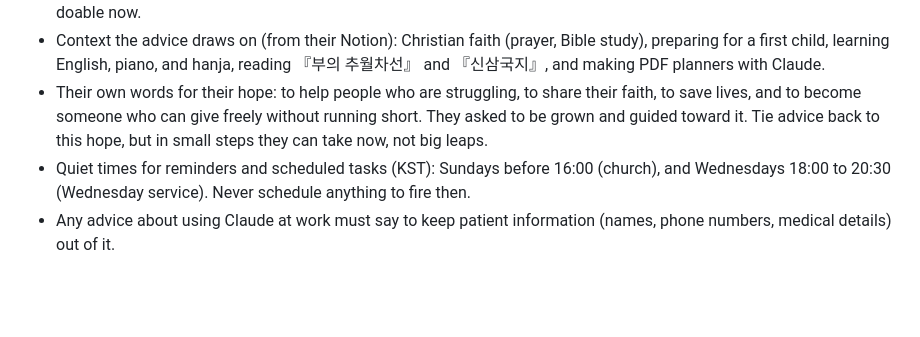
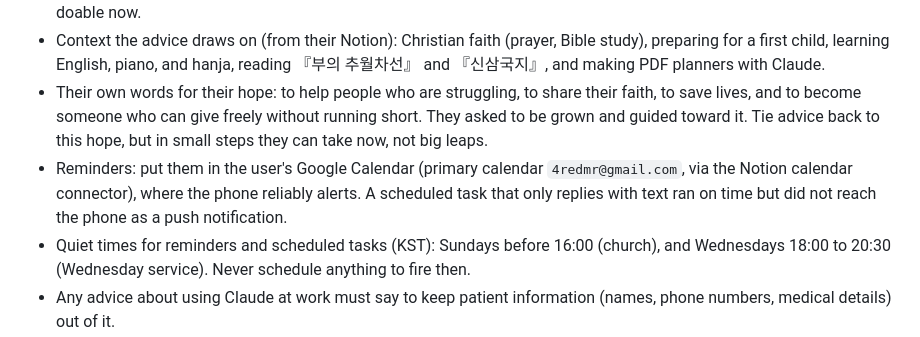
Before and after one commit to 4redmr/YESHAN, a Markdown page: CLAUDE.md, the part around the change. Rendered like a GitHub page; blank space fills up the shorter version.

Commit message:
Note that reminders should go in Google Calendar, not scheduled tasks
Co-Authored-By: Claude Opus 5.5 <noreply@anthropic.com>
Claude-Session: https://claude.ai/code/session_01RmRtrNbiXmowBBou7jW3bg

```diff
--- a/CLAUDE.md
+++ b/CLAUDE.md
@@ -42,6 +42,7 @@ A second project, `free-time/` ("오늘 남은 시간"), is a small installable
 - The reader is an ordinary office worker who answers a hospital's main phone line (reservations, simple problem-solving, routing calls to departments). They are still figuring out their direction and are not running a business. An earlier version that pushed launching products felt overwhelming to them, so keep the advice small, concrete, and doable now.
 - Context the advice draws on (from their Notion): Christian faith (prayer, Bible study), preparing for a first child, learning English, piano, and hanja, reading 『부의 추월차선』 and 『신삼국지』, and making PDF planners with Claude.
 - Their own words for their hope: to help people who are struggling, to share their faith, to save lives, and to become someone who can give freely without running short. They asked to be grown and guided toward it. Tie advice back to this hope, but in small steps they can take now, not big leaps.
+- Reminders: put them in the user's Google Calendar (primary calendar `4redmr@gmail.com`, via the Notion calendar connector), where the phone reliably alerts. A scheduled task that only replies with text ran on time but did not reach the phone as a push notification.
 - Quiet times for reminders and scheduled tasks (KST): Sundays before 16:00 (church), and Wednesdays 18:00 to 20:30 (Wednesday service). Never schedule anything to fire then.
 - Any advice about using Claude at work must say to keep patient information (names, phone numbers, medical details) out of it.
 
```
